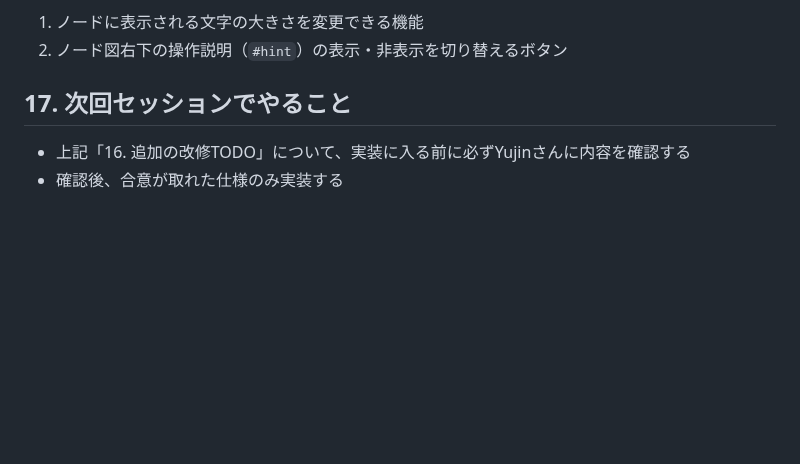
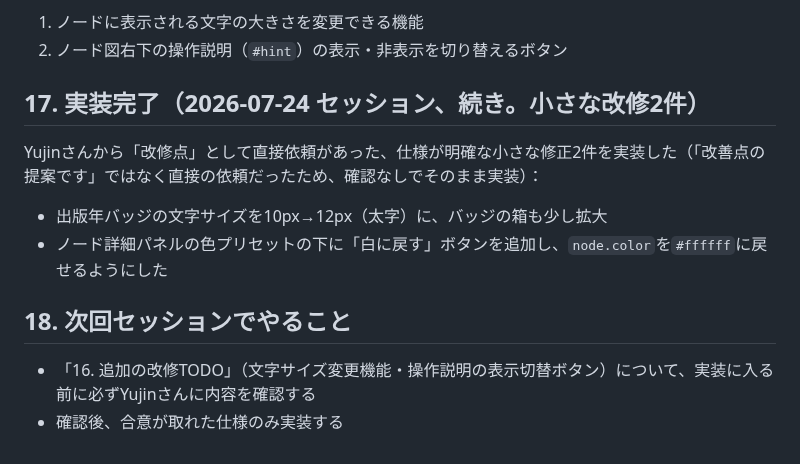
Before and after one commit to yujin0722-lgtm/pathfinder, a Markdown page: pathfinder_prep.md, the part around the change. Rendered like a GitHub page; blank space fills up the shorter version.

Commit message:
小さな改修2件の実装完了をpathfinder_prep.mdに記録

```diff
--- a/pathfinder_prep.md
+++ b/pathfinder_prep.md
@@ -281,7 +281,14 @@ Yujinさんからの改善提案。**まだ実装していない**。実装前
 1. ノードに表示される文字の大きさを変更できる機能
 2. ノード図右下の操作説明（`#hint`）の表示・非表示を切り替えるボタン
 
-## 17. 次回セッションでやること
+## 17. 実装完了（2026-07-24 セッション、続き。小さな改修2件）
 
-- 上記「16. 追加の改修TODO」について、実装に入る前に必ずYujinさんに内容を確認する
+Yujinさんから「改修点」として直接依頼があった、仕様が明確な小さな修正2件を実装した（「改善点の提案です」ではなく直接の依頼だったため、確認なしでそのまま実装）：
+
+- 出版年バッジの文字サイズを10px→12px（太字）に、バッジの箱も少し拡大
+- ノード詳細パネルの色プリセットの下に「白に戻す」ボタンを追加し、`node.color`を`#ffffff`に戻せるようにした
+
+## 18. 次回セッションでやること
+
+- 「16. 追加の改修TODO」（文字サイズ変更機能・操作説明の表示切替ボタン）について、実装に入る前に必ずYujinさんに内容を確認する
 - 確認後、合意が取れた仕様のみ実装する
```
